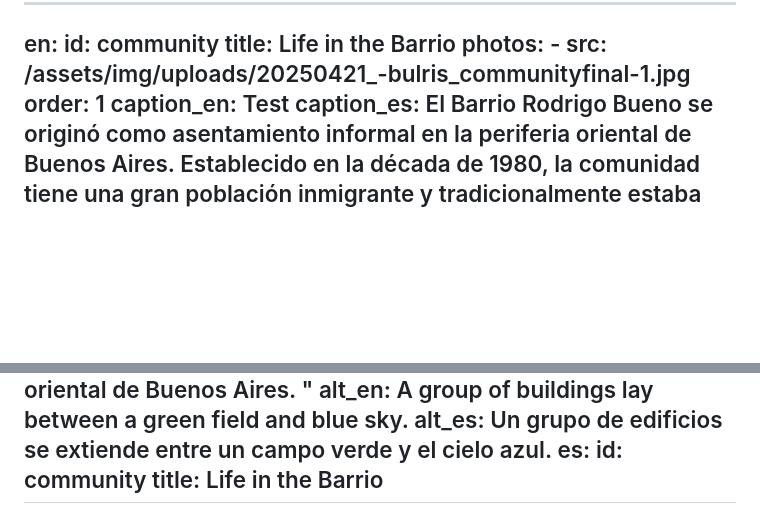
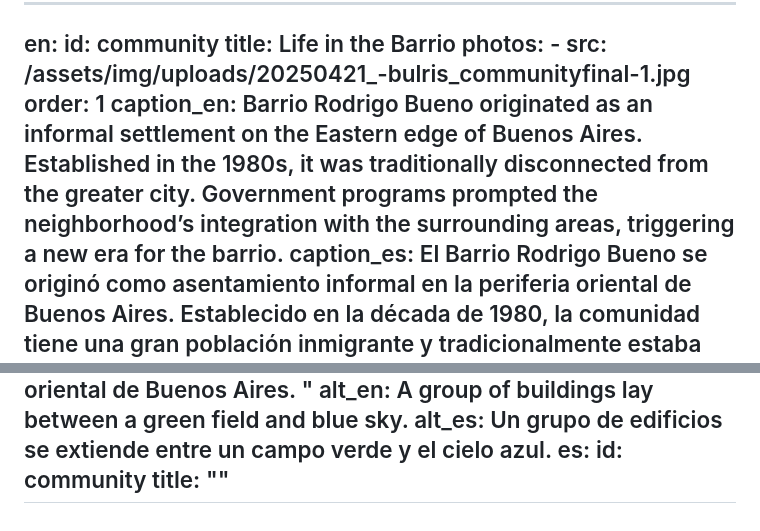
Before and after one commit to UNC-Global-Storytelling/buenos-aires-2025, a Markdown page: src/photoStories/community.md, 2 parts joined by grey strips. Rendered like a GitHub page; blank space fills up the shorter version.

Commit message:
Update Photo Stories “community”

```diff
--- a/src/photoStories/community.md
+++ b/src/photoStories/community.md
@@ -5,7 +5,11 @@ en:
   photos:
     - src: /assets/img/uploads/20250421_-bulris_communityfinal-1.jpg
       order: 1
-      caption_en: Test
+      caption_en: Barrio Rodrigo Bueno originated as an informal settlement on the
+        Eastern edge of Buenos Aires. Established in the 1980s, it was
+        traditionally disconnected from the greater city. Government programs
+        prompted the neighborhood’s integration with the surrounding areas,
+        triggering a new era for the barrio.
       caption_es: El Barrio Rodrigo Bueno se originó como asentamiento informal en la
         periferia oriental de Buenos Aires. Establecido en la década de 1980, la
         comunidad tiene una gran población inmigrante y tradicionalmente estaba
@@ -147,5 +151,5 @@ en:
       alt_es: Un grupo de edificios se extiende entre un campo verde y el cielo azul.
 es:
   id: community
-  title: Life in the Barrio
+  title: ""
 ---
```
